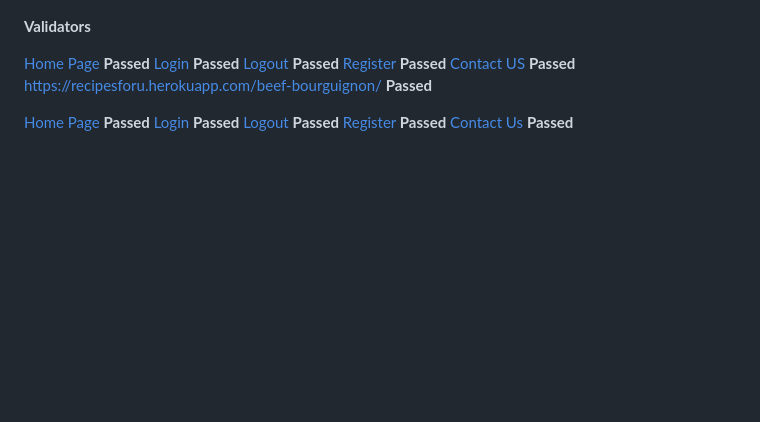
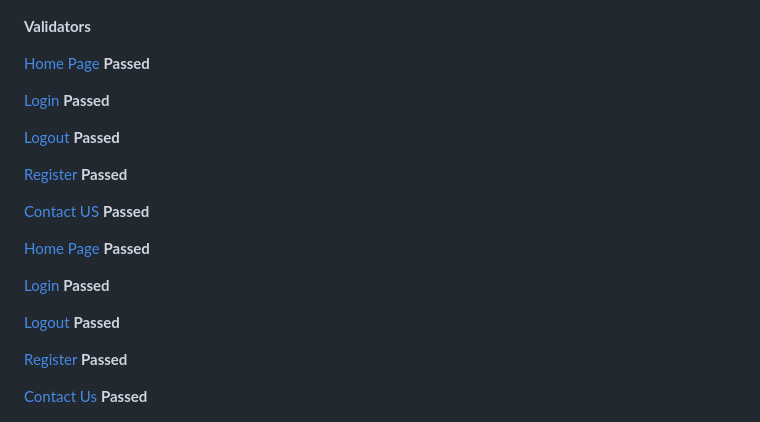
Before and after one commit to oconnorian3/recipesforu, a Markdown page: README.md, the part around the change. GitHub-like rendering; blank space fills up the shorter version.

Commit message:
Small layout change to readme

```diff
--- a/README.md
+++ b/README.md
@@ -320,16 +320,24 @@ The project's design process was centered around the CRUD principle, which stand
 **Validators**
 
 [Home Page](https://validator.w3.org/nu/?doc=https%3A%2F%2Frecipesforu.herokuapp.com%2F) **Passed**
+
 [Login](https://validator.w3.org/nu/?doc=https%3A%2F%2Frecipesforu.herokuapp.com%2Faccounts%2Flogin%2F) **Passed**
+
 [Logout](https://validator.w3.org/nu/?doc=https%3A%2F%2Frecipesforu.herokuapp.com%2Faccounts%2Flogout%2F) **Passed**
+
 [Register](https://recipesforu.herokuapp.com/accounts/signup/) **Passed**
+
 [Contact US](https://validator.w3.org/nu/?doc=https%3A%2F%2Frecipesforu.herokuapp.com%2Fcontact%2F) **Passed**
-https://recipesforu.herokuapp.com/beef-bourguignon/ **Passed**
+
 
 [Home Page](https://jigsaw.w3.org/css-validator/validator?uri=https%3A%2F%2Frecipesforu.herokuapp.com%2F&profile=css3svg&usermedium=all&warning=1&vextwarning=&lang=en) **Passed**
+
 [Login](https://jigsaw.w3.org/css-validator/validator?uri=https%3A%2F%2Frecipesforu.herokuapp.com%2Faccounts%2Flogin%2F&profile=css3svg&usermedium=all&warning=1&vextwarning=&lang=en) **Passed**
+
 [Logout](https://jigsaw.w3.org/css-validator/validator?uri=https%3A%2F%2Frecipesforu.herokuapp.com%2Faccounts%2Flogout%2F&profile=css3svg&usermedium=all&warning=1&vextwarning=&lang=en) **Passed**
+
 [Register](https://jigsaw.w3.org/css-validator/validator?uri=https%3A%2F%2Frecipesforu.herokuapp.com%2Faccounts%2Fsignup%2F&profile=css3svg&usermedium=all&warning=1&vextwarning=&lang=en) **Passed**
+
 [Contact Us](https://jigsaw.w3.org/css-validator/validator?uri=https%3A%2F%2Frecipesforu.herokuapp.com%2Fcontact%2F&profile=css3svg&usermedium=all&warning=1&vextwarning=&lang=en) **Passed**
 
 
```
